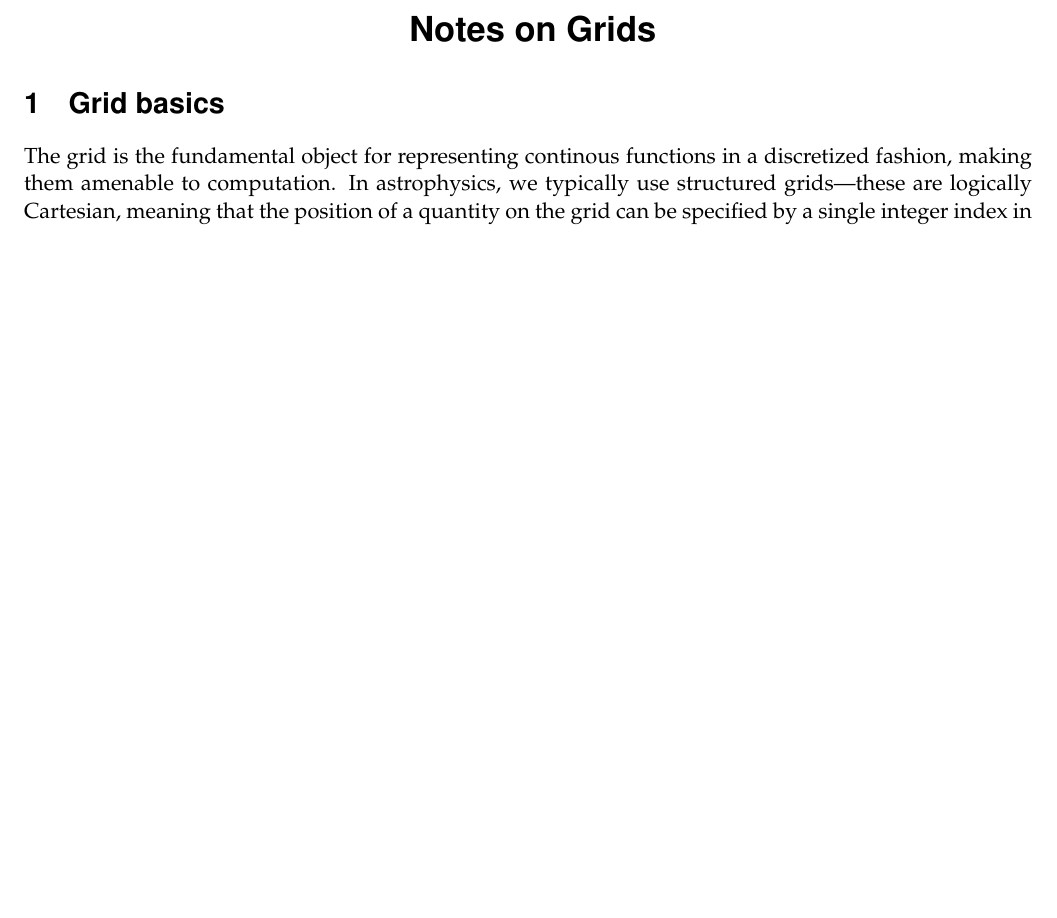
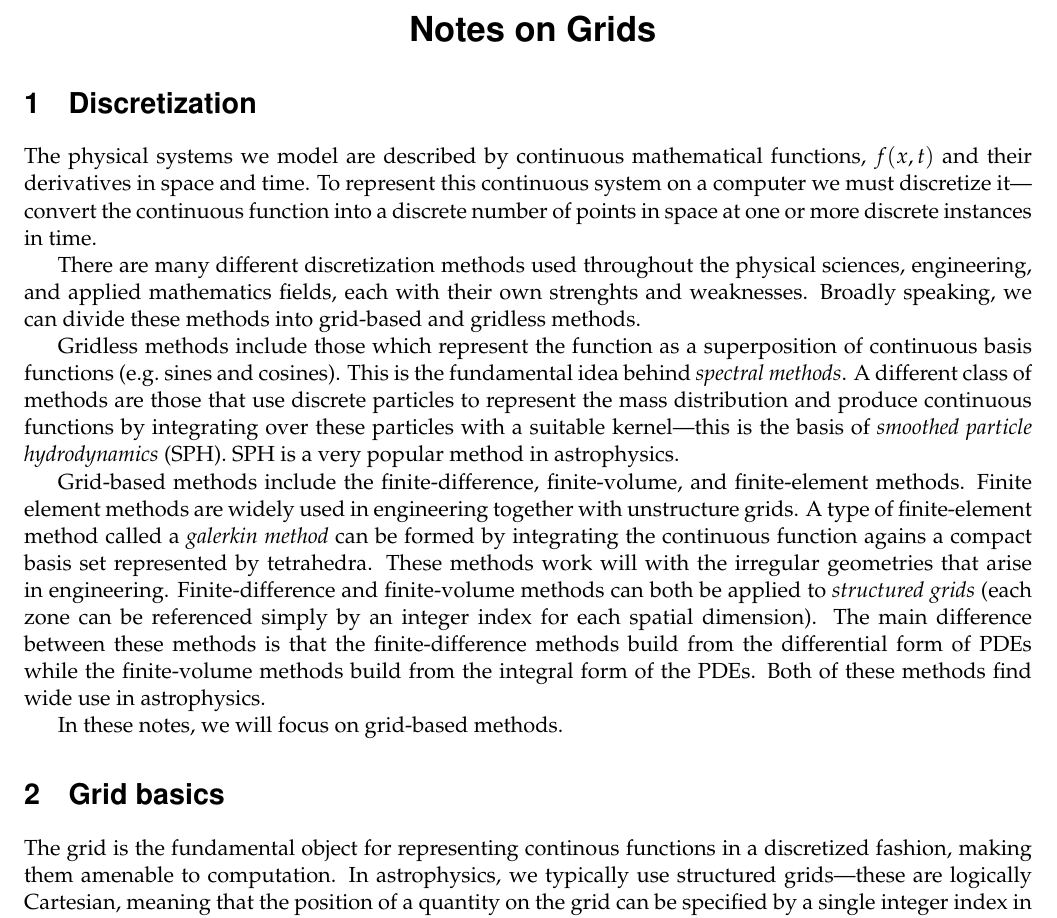
Before and after one commit to Open-Astrophysics-Bookshelf/numerical_exercises, a LaTeX document (finite-volume/finite-volume.tex): part of page 1 of 5 before the commit and part of page 1 of 6 after it, cut so that both start at the same text, the shorter picture padded with empty space. Compiled offline with pdfLaTeX.

Commit message:
add some text about discretizations

```diff
--- a/finite-volume/finite-volume.tex
+++ b/finite-volume/finite-volume.tex
@@ -45,6 +45,44 @@
 Notes on Grids}}
 }
 \end{center}
+
+\section{Discretization}
+
+The physical systems we model are described by continuous mathematical
+functions, $f(x,t)$ and their derivatives in space and time.  To
+represent this continuous system on a computer we must discretize
+it---convert the continuous function into a discrete number of points
+in space at one or more discrete instances in time.
+
+There are many different discretization methods used throughout the
+physical sciences, engineering, and applied mathematics fields, each
+with their own strenghts and weaknesses.  Broadly speaking, we can
+divide these methods into grid-based and gridless methods.
+
+Gridless methods include those which represent the function as a
+superposition of continuous basis functions (e.g.\ sines and cosines).
+This is the fundamental idea behind {\em spectral methods}.  A different
+class of methods are those that use discrete particles to represent the
+mass distribution and produce continuous functions by integrating
+over these particles with a suitable kernel---this is the basis of
+{\em smoothed particle hydrodynamics} (SPH).  SPH is a very popular
+method in astrophysics.
+
+Grid-based methods include the finite-difference, finite-volume, and
+finite-element methods.  Finite element methods are widely used in
+engineering together with unstructure grids.  A type of finite-element
+method called a {\em galerkin method} can be formed by integrating the
+continuous function agains a compact basis set represented by
+tetrahedra.  These methods work will with the irregular geometries
+that arise in engineering.  Finite-difference and finite-volume
+methods can both be applied to {\em structured grids} (each zone can
+be referenced simply by an integer index for each spatial dimension).
+The main difference between these methods is that the
+finite-difference methods build from the differential form of PDEs
+while the finite-volume methods build from the integral form of the
+PDEs.  Both of these methods find wide use in astrophysics.
+
+In these notes, we will focus on grid-based methods.
 
 
 \section{Grid basics}
```
